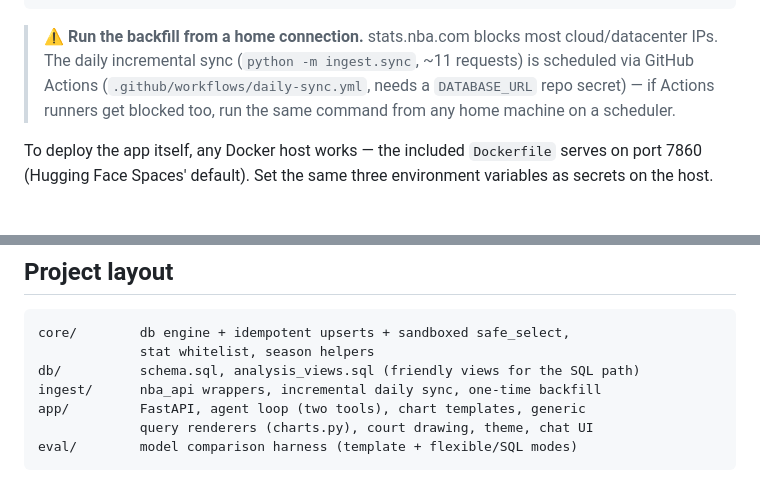
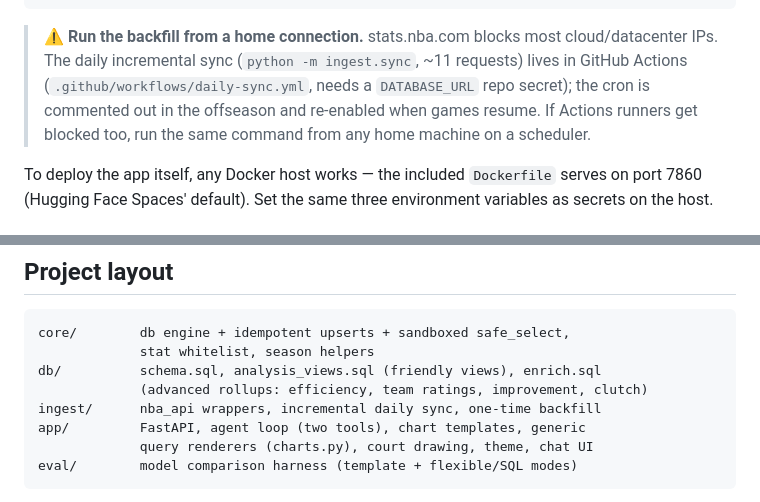
Before and after one commit to HenriLD/nba-viz, a Markdown page: README.md, 2 parts joined by grey strips. GitHub-like rendering.

````diff
--- a/README.md
+++ b/README.md
@@ -138,10 +150,11 @@ uvicorn app.main:app --reload        # open http://localhost:8000
 
 > **⚠️ Run the backfill from a home connection.** stats.nba.com blocks most
 > cloud/datacenter IPs. The daily incremental sync (`python -m ingest.sync`,
-> ~11 requests) is scheduled via GitHub Actions
-> (`.github/workflows/daily-sync.yml`, needs a `DATABASE_URL` repo secret) —
-> if Actions runners get blocked too, run the same command from any home
-> machine on a scheduler.
+> ~11 requests) lives in GitHub Actions
+> (`.github/workflows/daily-sync.yml`, needs a `DATABASE_URL` repo secret); the
+> cron is commented out in the offseason and re-enabled when games resume. If
+> Actions runners get blocked too, run the same command from any home machine
+> on a scheduler.
 
 To deploy the app itself, any Docker host works — the included `Dockerfile`
 serves on port 7860 (Hugging Face Spaces' default). Set the same three
@@ -173,7 +186,8 @@ models) are written up in [`EXPERIMENTS.md`](EXPERIMENTS.md).
 ```
 core/        db engine + idempotent upserts + sandboxed safe_select,
              stat whitelist, season helpers
-db/          schema.sql, analysis_views.sql (friendly views for the SQL path)
+db/          schema.sql, analysis_views.sql (friendly views), enrich.sql
+             (advanced rollups: efficiency, team ratings, improvement, clutch)
 ingest/      nba_api wrappers, incremental daily sync, one-time backfill
 app/         FastAPI, agent loop (two tools), chart templates, generic
              query renderers (charts.py), court drawing, theme, chat UI
````
Also changed, not shown: other parts of README.md (+33 -21 lines).
